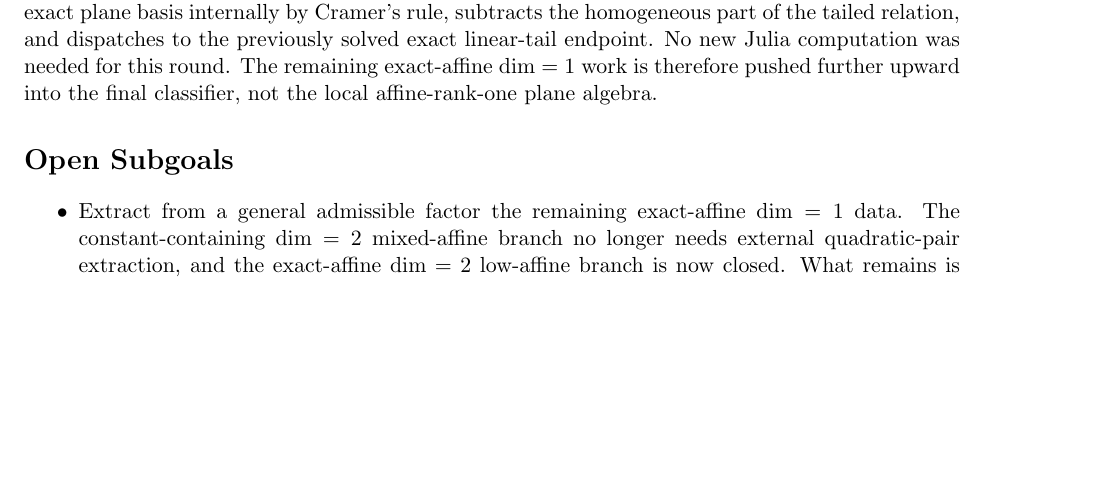
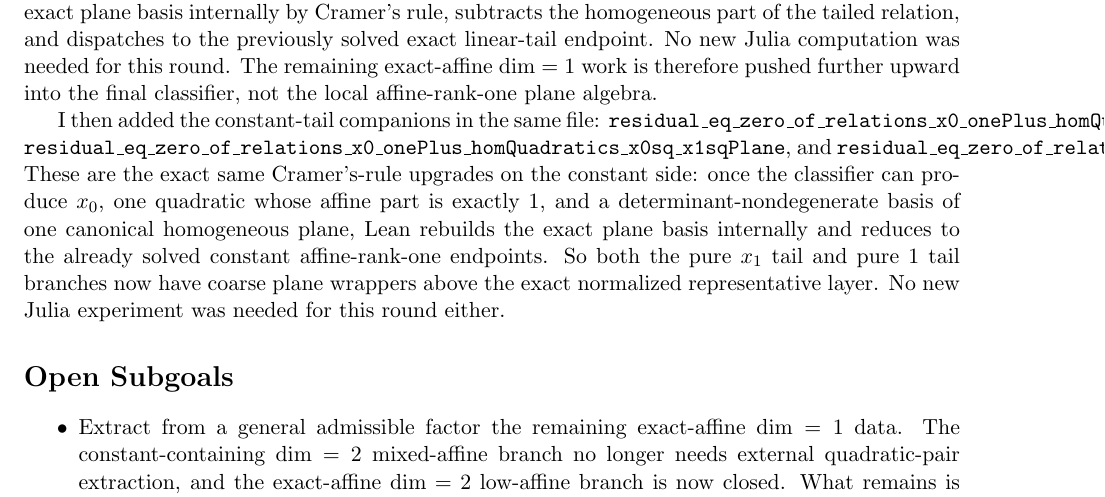
Before and after one commit to yuanchenyang/nonconvex_sos_landscape, a LaTeX document (writeup/exploration_log.tex): part of page 39 of 39, cut so that both start at the same text, the shorter picture padded with empty space. Compiled offline with pdfLaTeX.

Commit message:
Add constant-tail affine rank-one plane wrappers

```diff
--- a/writeup/exploration_log.tex
+++ b/writeup/exploration_log.tex
@@ -2775,6 +2775,20 @@ endpoint. No new Julia computation was needed for this round. The remaining
 exact-affine \(\dim=1\) work is therefore pushed further upward into the final
 classifier, not the local affine-rank-one plane algebra.
 
+I then added the constant-tail companions in the same file:
+\texttt{residual\_eq\_zero\_of\_relations\_x0\_onePlus\_homQuadratics\_x0x1\_x1sqPlane},
+\texttt{residual\_eq\_zero\_of\_relations\_x0\_onePlus\_homQuadratics\_x0sq\_x1sqPlane},
+and
+\texttt{residual\_eq\_zero\_of\_relations\_x0\_onePlus\_homQuadratics\_x0sq\_x0x1Plane}.
+These are the exact same Cramer's-rule upgrades on the constant side: once the
+classifier can produce \(x_0\), one quadratic whose affine part is exactly
+\(1\), and a determinant-nondegenerate basis of one canonical homogeneous
+plane, Lean rebuilds the exact plane basis internally and reduces to the
+already solved constant affine-rank-one endpoints. So both the pure \(x_1\)
+tail and pure \(1\) tail branches now have coarse plane wrappers above the
+exact normalized representative layer. No new Julia experiment was needed for
+this round either.
+
 \section*{Open Subgoals}
 \begin{itemize}
 \item Extract from a general admissible factor the remaining exact-affine
```
Also changed, not shown: writeup/blueprint.tex (+13 -0 lines), 1 other file.
